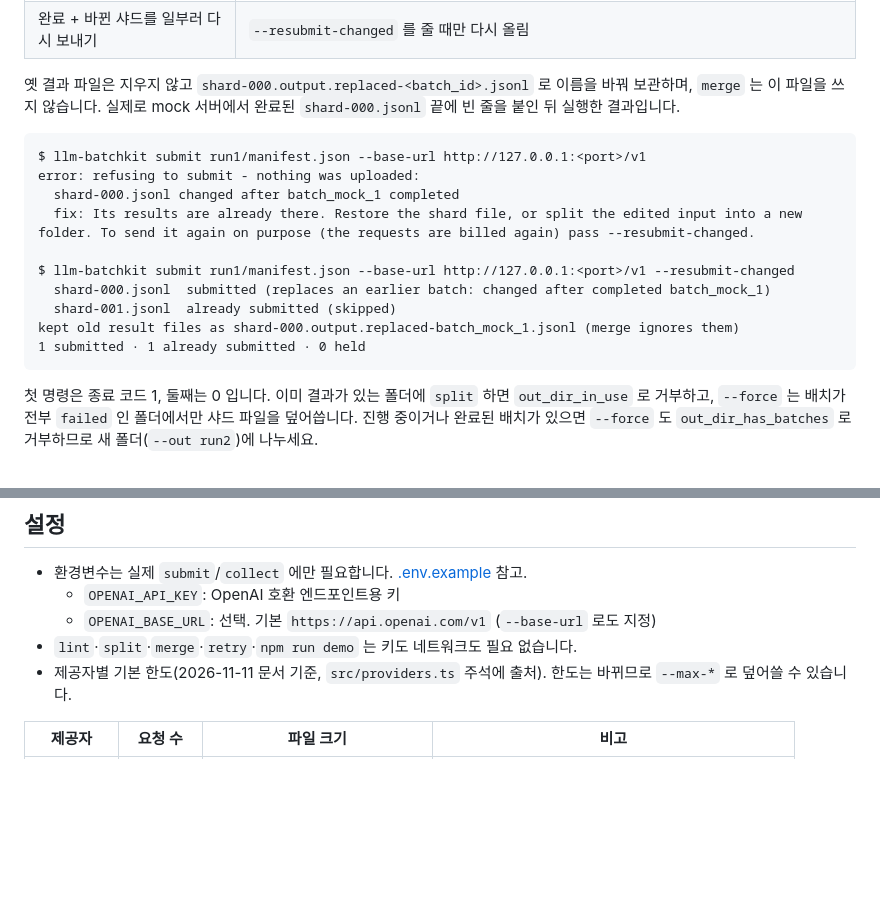
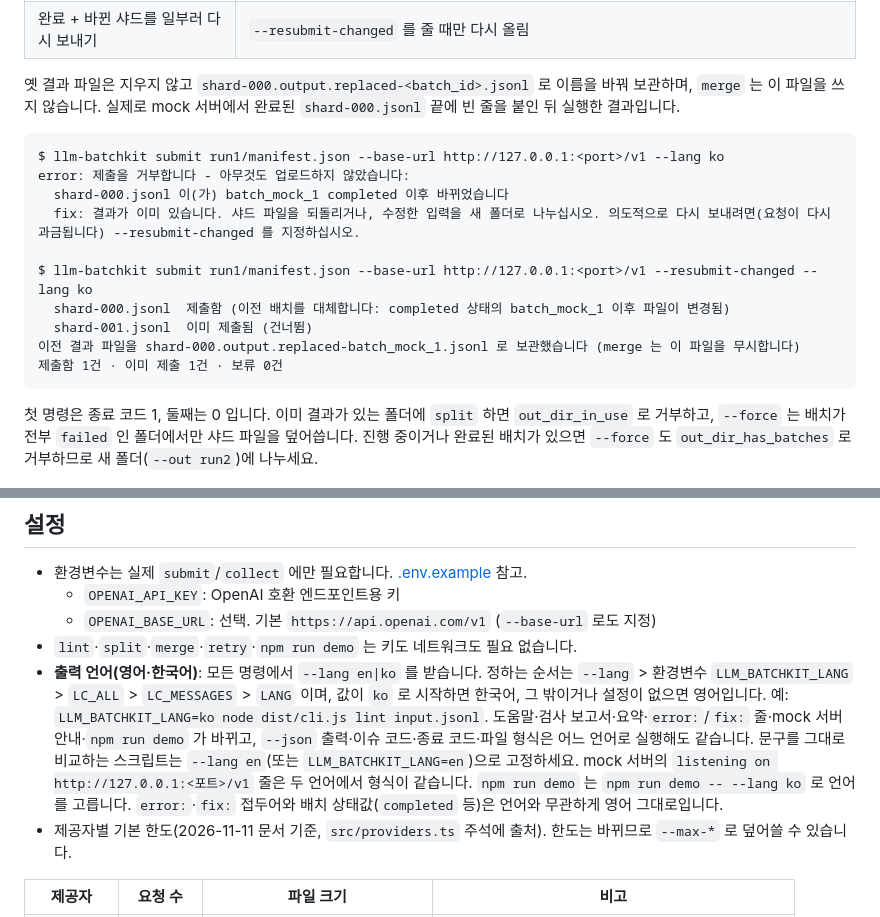
Before and after one commit to LeeGyeongPil/llm-batchkit, a Markdown page: README.ko.md, 2 parts joined by grey strips. GitHub-like rendering; blank space fills up the shorter version.

````diff
--- a/README.ko.md
+++ b/README.ko.md
@@ -148,16 +149,16 @@ succeeded 11 · failed 1 (400×1)
 
 옛 결과 파일은 지우지 않고 `shard-000.output.replaced-<batch_id>.jsonl` 로 이름을 바꿔 보관하며, `merge` 는 이 파일을 쓰지 않습니다. 실제로 mock 서버에서 완료된 `shard-000.jsonl` 끝에 빈 줄을 붙인 뒤 실행한 결과입니다.
 ```
-$ llm-batchkit submit run1/manifest.json --base-url http://127.0.0.1:<port>/v1
-error: refusing to submit - nothing was uploaded:
-  shard-000.jsonl changed after batch_mock_1 completed
-  fix: Its results are already there. Restore the shard file, or split the edited input into a new folder. To send it again on purpose (the requests are billed again) pass --resubmit-changed.
+$ llm-batchkit submit run1/manifest.json --base-url http://127.0.0.1:<port>/v1 --lang ko
+error: 제출을 거부합니다 - 아무것도 업로드하지 않았습니다:
+  shard-000.jsonl 이(가) batch_mock_1 completed 이후 바뀌었습니다
+  fix: 결과가 이미 있습니다. 샤드 파일을 되돌리거나, 수정한 입력을 새 폴더로 나누십시오. 의도적으로 다시 보내려면(요청이 다시 과금됩니다) --resubmit-changed 를 지정하십시오.
 
-$ llm-batchkit submit run1/manifest.json --base-url http://127.0.0.1:<port>/v1 --resubmit-changed
-  shard-000.jsonl  submitted (replaces an earlier batch: changed after completed batch_mock_1)
-  shard-001.jsonl  already submitted (skipped)
-kept old result files as shard-000.output.replaced-batch_mock_1.jsonl (merge ignores them)
-1 submitted · 1 already submitted · 0 held
+$ llm-batchkit submit run1/manifest.json --base-url http://127.0.0.1:<port>/v1 --resubmit-changed --lang ko
+  shard-000.jsonl  제출함 (이전 배치를 대체합니다: completed 상태의 batch_mock_1 이후 파일이 변경됨)
+  shard-001.jsonl  이미 제출됨 (건너뜀)
+이전 결과 파일을 shard-000.output.replaced-batch_mock_1.jsonl 로 보관했습니다 (merge 는 이 파일을 무시합니다)
+제출함 1건 · 이미 제출 1건 · 보류 0건
 ```
 첫 명령은 종료 코드 1, 둘째는 0 입니다. 이미 결과가 있는 폴더에 `split` 하면 `out_dir_in_use` 로 거부하고, `--force` 는 배치가 전부 `failed` 인 폴더에서만 샤드 파일을 덮어씁니다. 진행 중이거나 완료된 배치가 있으면 `--force` 도 `out_dir_has_batches` 로 거부하므로 새 폴더(`--out run2`)에 나누세요.
 
@@ -176,6 +177,7 @@ kept old result files as shard-000.output.replaced-batch_mock_1.jsonl (merge ign
   - `OPENAI_API_KEY`: OpenAI 호환 엔드포인트용 키
   - `OPENAI_BASE_URL`: 선택. 기본 `https://api.openai.com/v1` (`--base-url` 로도 지정)
 - `lint`·`split`·`merge`·`retry`·`npm run demo` 는 키도 네트워크도 필요 없습니다.
+- **출력 언어(영어·한국어)**: 모든 명령에서 `--lang en|ko` 를 받습니다. 정하는 순서는 `--lang` > 환경변수 `LLM_BATCHKIT_LANG` > `LC_ALL` > `LC_MESSAGES` > `LANG` 이며, 값이 `ko` 로 시작하면 한국어, 그 밖이거나 설정이 없으면 영어입니다. 예: `LLM_BATCHKIT_LANG=ko node dist/cli.js lint input.jsonl`. 도움말·검사 보고서·요약·`error:`/`fix:` 줄·mock 서버 안내·`npm run demo` 가 바뀌고, `--json` 출력·이슈 코드·종료 코드·파일 형식은 어느 언어로 실행해도 같습니다. 문구를 그대로 비교하는 스크립트는 `--lang en`(또는 `LLM_BATCHKIT_LANG=en`)으로 고정하세요. mock 서버의 `listening on http://127.0.0.1:<포트>/v1` 줄은 두 언어에서 형식이 같습니다. `npm run demo` 는 `npm run demo -- --lang ko` 로 언어를 고릅니다. `error:`·`fix:` 접두어와 배치 상태값(`completed` 등)은 언어와 무관하게 영어 그대로입니다.
 - 제공자별 기본 한도(2026-11-11 문서 기준, `src/providers.ts` 주석에 출처). 한도는 바뀌므로 `--max-*` 로 덮어쓸 수 있습니다.
 
 | 제공자 | 요청 수 | 파일 크기 | 비고 |
````
Also changed, not shown: other parts of README.ko.md (+46 -45 lines), README.md (+3 -3 lines), docs/images/01-lint-bad.ko.png (added), docs/images/01-lint-bad.png, docs/images/02-split.ko.png (added), docs/images/02-split.png, docs/images/03-demo-merge.ko.png (added), docs/images/03-demo-merge.png.
